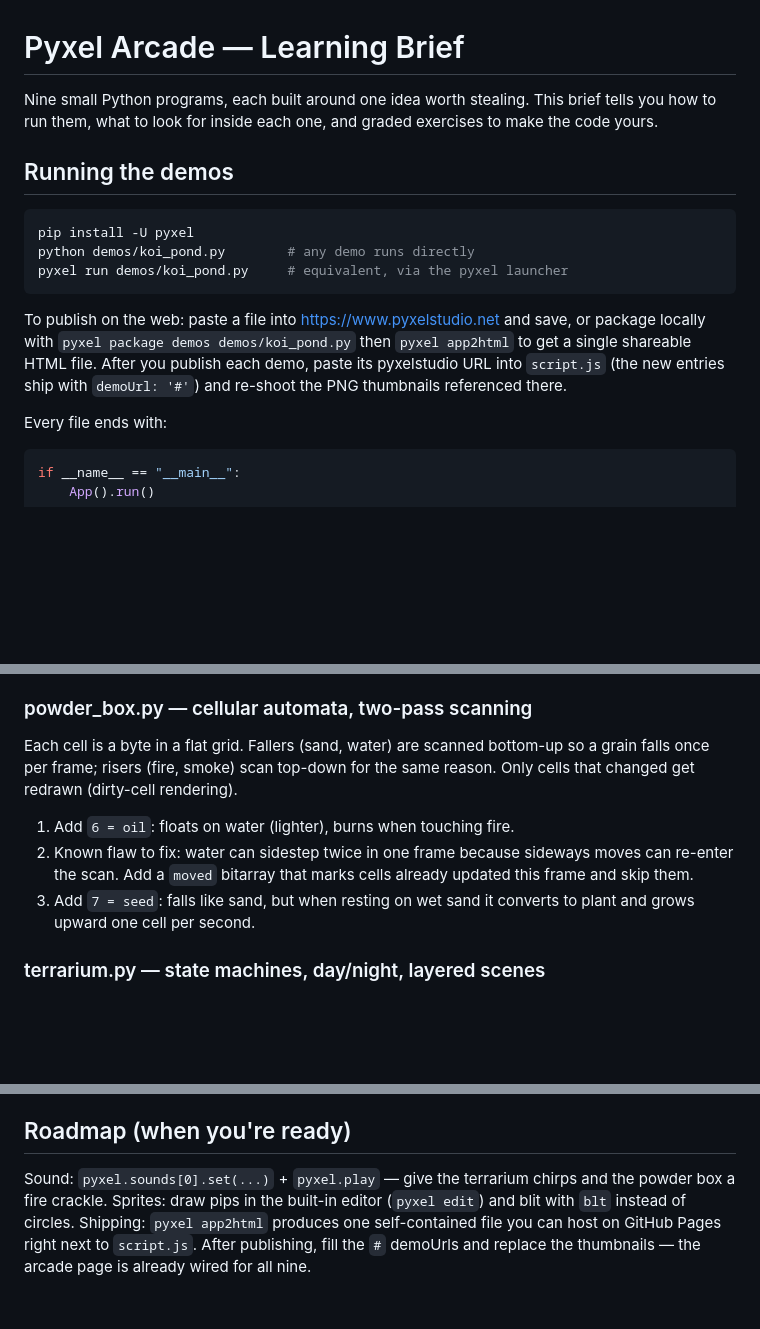
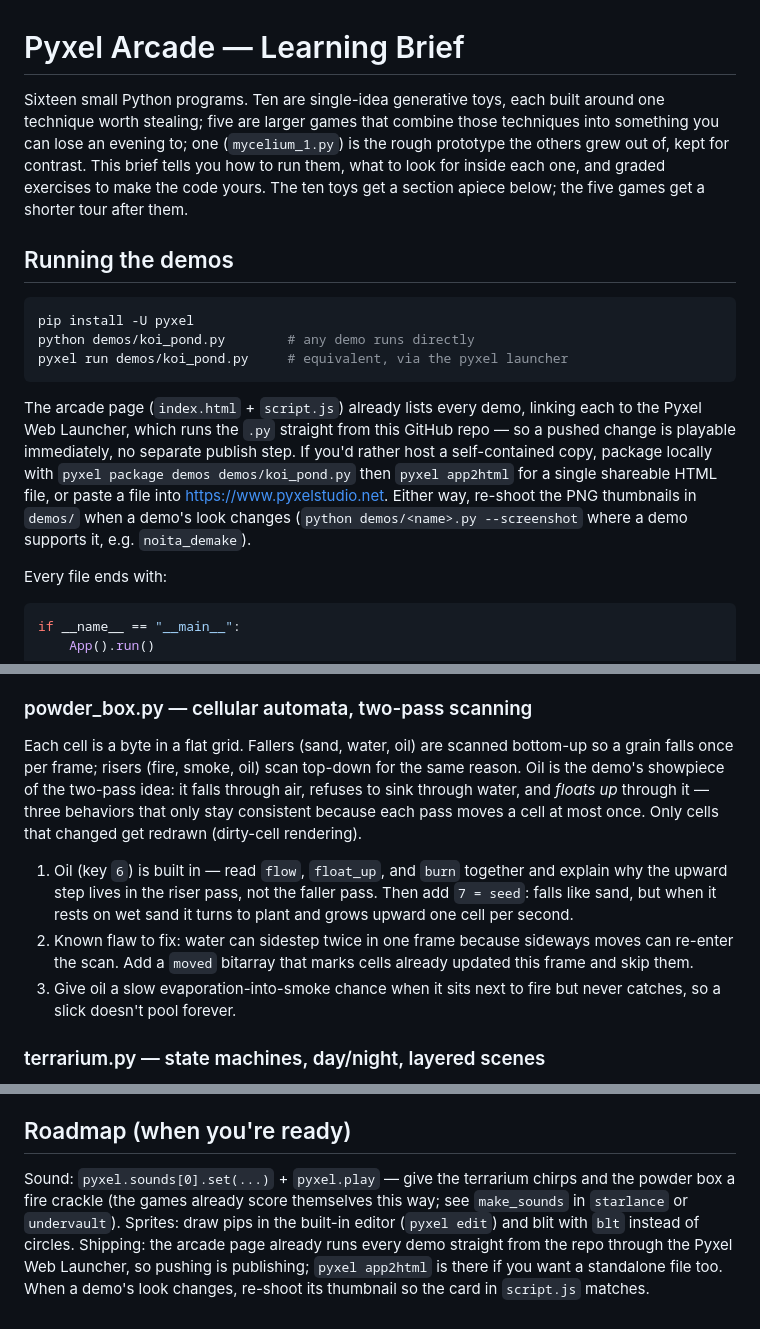
Before and after one commit to alexkorol/pyxel-arcade, a Markdown page: LEARNING.md, 3 parts joined by grey strips. GitHub-like rendering; blank space fills up the shorter version.

````diff
--- a/LEARNING.md
+++ b/LEARNING.md
@@ -1,6 +1,6 @@
 # Pyxel Arcade — Learning Brief
 
-Nine small Python programs, each built around one idea worth stealing. This brief tells you how to run them, what to look for inside each one, and graded exercises to make the code yours.
+Sixteen small Python programs. Ten are single-idea generative toys, each built around one technique worth stealing; five are larger games that combine those techniques into something you can lose an evening to; one (`mycelium_1.py`) is the rough prototype the others grew out of, kept for contrast. This brief tells you how to run them, what to look for inside each one, and graded exercises to make the code yours. The ten toys get a section apiece below; the five games get a shorter tour after them.
 
 ## Running the demos
 
@@ -10,7 +10,7 @@ python demos/koi_pond.py        # any demo runs directly
 pyxel run demos/koi_pond.py     # equivalent, via the pyxel launcher
 ```
 
-To publish on the web: paste a file into https://www.pyxelstudio.net and save, or package locally with `pyxel package demos demos/koi_pond.py` then `pyxel app2html` to get a single shareable HTML file. After you publish each demo, paste its pyxelstudio URL into `script.js` (the new entries ship with `demoUrl: '#'`) and re-shoot the PNG thumbnails referenced there.
+The arcade page (`index.html` + `script.js`) already lists every demo, linking each to the Pyxel Web Launcher, which runs the `.py` straight from this GitHub repo — so a pushed change is playable immediately, no separate publish step. If you'd rather host a self-contained copy, package locally with `pyxel package demos demos/koi_pond.py` then `pyxel app2html` for a single shareable HTML file, or paste a file into https://www.pyxelstudio.net. Either way, re-shoot the PNG thumbnails in `demos/` when a demo's look changes (`python demos/<name>.py --screenshot` where a demo supports it, e.g. `noita_demake`).
 
 Every file ends with:
 
@@ -81,10 +81,10 @@ Tips smell the nearest nutrient and ease toward it with the signed-angle trick.
 3. Make spores drift on a slight global "wind" vector that slowly rotates.
 
 ### powder_box.py — cellular automata, two-pass scanning
-Each cell is a byte in a flat grid. Fallers (sand, water) are scanned bottom-up so a grain falls once per frame; risers (fire, smoke) scan top-down for the same reason. Only cells that changed get redrawn (dirty-cell rendering).
-1. Add `6 = oil`: floats on water (lighter), burns when touching fire.
+Each cell is a byte in a flat grid. Fallers (sand, water, oil) are scanned bottom-up so a grain falls once per frame; risers (fire, smoke, oil) scan top-down for the same reason. Oil is the demo's showpiece of the two-pass idea: it falls through air, refuses to sink through water, and *floats up* through it — three behaviors that only stay consistent because each pass moves a cell at most once. Only cells that changed get redrawn (dirty-cell rendering).
+1. Oil (key `6`) is built in — read `flow`, `float_up`, and `burn` together and explain why the upward step lives in the riser pass, not the faller pass. Then add `7 = seed`: falls like sand, but when it rests on wet sand it turns to plant and grows upward one cell per second.
 2. Known flaw to fix: water can sidestep twice in one frame because sideways moves can re-enter the scan. Add a `moved` bitarray that marks cells already updated this frame and skip them.
-3. Add `7 = seed`: falls like sand, but when resting on wet sand it converts to plant and grows upward one cell per second.
+3. Give oil a slow evaporation-into-smoke chance when it sits next to fire but never catches, so a slick doesn't pool forever.
 
 ### terrarium.py — state machines, day/night, layered scenes
 Each pip runs a tiny state machine (`roam → seek → eat → lay egg`), with species-specific movement (trot / hop / float). A 1800-frame clock drives dusk, sleep, and firefly glow. Read `draw()` top to bottom and notice it's literally back-to-front scene layers.
@@ -150,4 +169,4 @@ You'll see three styles in this repo, deliberately. A `@dataclass` (in `mycelium
 
 ## Roadmap (when you're ready)
 
-Sound: `pyxel.sounds[0].set(...)` + `pyxel.play` — give the terrarium chirps and the powder box a fire crackle. Sprites: draw pips in the built-in editor (`pyxel edit`) and blit with `blt` instead of circles. Shipping: `pyxel app2html` produces one self-contained file you can host on GitHub Pages right next to `script.js`. After publishing, fill the `#` demoUrls and replace the thumbnails — the arcade page is already wired for all nine.
+Sound: `pyxel.sounds[0].set(...)` + `pyxel.play` — give the terrarium chirps and the powder box a fire crackle (the games already score themselves this way; see `make_sounds` in `starlance` or `undervault`). Sprites: draw pips in the built-in editor (`pyxel edit`) and blit with `blt` instead of circles. Shipping: the arcade page already runs every demo straight from the repo through the Pyxel Web Launcher, so pushing is publishing; `pyxel app2html` is there if you want a standalone file too. When a demo's look changes, re-shoot its thumbnail so the card in `script.js` matches.
````
Also changed, not shown: other parts of LEARNING.md (+20 -1 lines).
